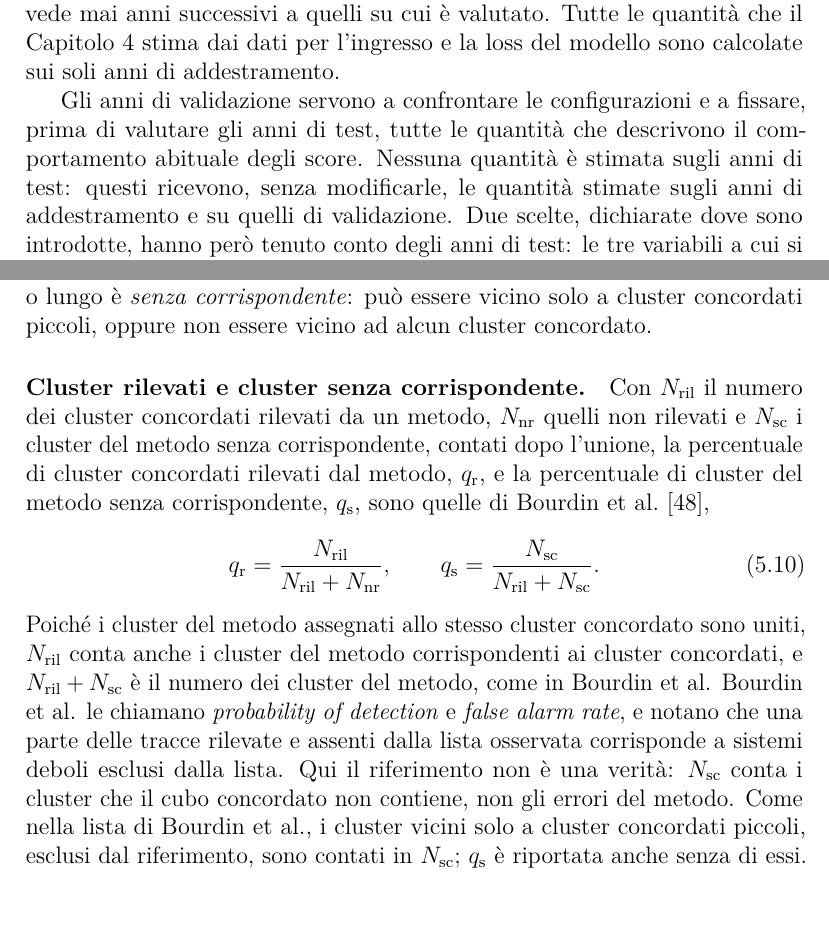
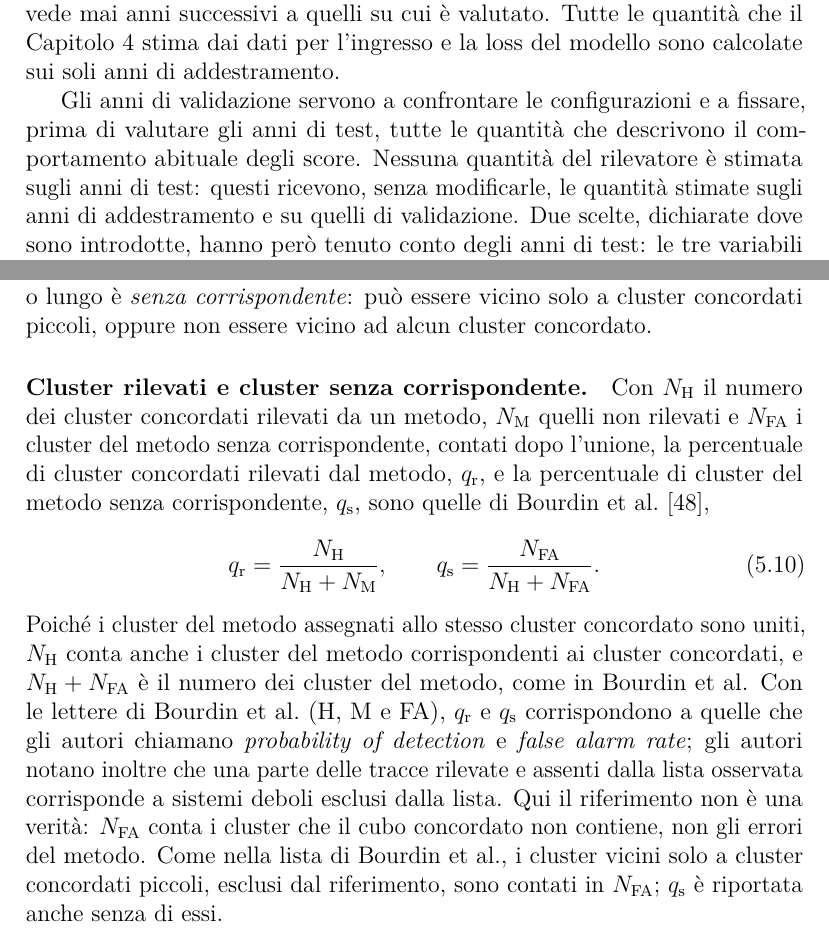
Before and after one commit to AlbertoPedalino/tesi_latex, a LaTeX document (tesi.tex, which reads chapters/dati.tex, chapters/esperimenti.tex): two parts of pages 38 and 72 of 129, joined at a grey line, cut so that both start at the same text. Compiled offline with pdfLaTeX.

Commit message:
docs(tesi): Bourdin's letters for the matching counts; "del rilevatore" in 1.3 and 3.3
- 5.5: N_H, N_M, N_FA (Bourdin et al.'s H, M, FA) replace N_ril, N_nr,
  N_sc; q_r and q_s correspond to what the authors call probability of
  detection and false alarm rate.
- 1.3 and 3.3: "nessuna quantita' del rilevatore e' stimata sugli anni di
  test", as in 5.5 and 7.3 (descriptive references, such as the
  thresholds of the quantities no score reads, are computed on the test
  years and declared where introduced).

Co-Authored-By: Claude Opus 5.5 <noreply@anthropic.com>

```diff
--- a/chapters/dati.tex
+++ b/chapters/dati.tex
@@ -91,7 +91,7 @@ I dati comprendono 134416 istanti, 10611 celle e 15 variabili: circa $2.1\times1
 
 Il tensore $X$ è diviso in tre periodi consecutivi. Gli anni 1980--1999 sono usati per l'addestramento, gli anni 2000--2004 per la validazione e gli anni 2005--2025 per il test: rispettivamente 58440, 14616 e 61360 istanti, cioè il 43\%, l'11\% e il 46\% del totale. La divisione è cronologica: il modello non vede mai anni successivi a quelli su cui è valutato. Tutte le quantità che il Capitolo~\ref{chap:metodologia} stima dai dati per l'ingresso e la loss del modello sono calcolate sui soli anni di addestramento.
 
-Gli anni di validazione servono a confrontare le configurazioni e a fissare, prima di valutare gli anni di test, tutte le quantità che descrivono il comportamento abituale degli score. Nessuna quantità è stimata sugli anni di test: questi ricevono, senza modificarle, le quantità stimate sugli anni di addestramento e su quelli di validazione. Due scelte, dichiarate dove sono introdotte, hanno però tenuto conto degli anni di test: le tre variabili a cui si toglie la tendenza sono scelte sulla deriva in tutti gli anni dopo il 1999, test compresi, e la posizione della soglia delle 72 ore fra cluster brevi e lunghi, presa dalla letteratura, è stata controllata sulla distribuzione delle durate dei cluster degli anni di test. L'articolo di STGAN~\cite{deng2022stgan} separa i dati in addestramento e test senza un insieme di validazione: gli anni di validazione sono un'aggiunta di questo lavoro, necessaria perché in assenza di etichette la scelta della configurazione deve basarsi su una misura calcolata fuori dagli anni di test.
+Gli anni di validazione servono a confrontare le configurazioni e a fissare, prima di valutare gli anni di test, tutte le quantità che descrivono il comportamento abituale degli score. Nessuna quantità del rilevatore è stimata sugli anni di test: questi ricevono, senza modificarle, le quantità stimate sugli anni di addestramento e su quelli di validazione. Due scelte, dichiarate dove sono introdotte, hanno però tenuto conto degli anni di test: le tre variabili a cui si toglie la tendenza sono scelte sulla deriva in tutti gli anni dopo il 1999, test compresi, e la posizione della soglia delle 72 ore fra cluster brevi e lunghi, presa dalla letteratura, è stata controllata sulla distribuzione delle durate dei cluster degli anni di test. L'articolo di STGAN~\cite{deng2022stgan} separa i dati in addestramento e test senza un insieme di validazione: gli anni di validazione sono un'aggiunta di questo lavoro, necessaria perché in assenza di etichette la scelta della configurazione deve basarsi su una misura calcolata fuori dagli anni di test.
 
 Il modello legge, per ogni istante, fino a 56 istanti precedenti, cioè sette giorni. I primi istanti di ciascun periodo leggono quindi la coda del periodo precedente: la storia recente e il trend dei primi istanti degli anni di validazione contengono gli ultimi istanti degli anni di addestramento, e lo stesso vale fra gli anni di validazione e quelli di test. Gli istanti letti dal periodo precedente non rientrano fra quelli valutati.
 % Conteggi dal calendario, a otto istanti al giorno: 1980-1999 sono 7305 giorni
--- a/chapters/esperimenti.tex
+++ b/chapters/esperimenti.tex
@@ -221,11 +221,11 @@ La copertura è la parte del cluster che il metodo segnala; l'eccedenza è il nu
 
 \paragraph{Cluster di un metodo e corrispondenza.} Le segnalazioni di un metodo dopo la chiusura sono raggruppate con la regola dei cluster, su tutto il dominio e su tutti gli anni di test, e sono considerati i \emph{cluster di un metodo} con almeno 20 valori, come per i cluster concordati. Un cluster di un metodo è \emph{vicino} a un cluster concordato se in almeno un istante ha un valore a meno di 300~km da un valore del cluster concordato; basta che i due esistano insieme in un istante, come nell'abbinamento diretto di Hodges et al., in cui è ammessa qualunque sovrapposizione nel tempo~\cite{hodges2017tc}. La corrispondenza segue Bourdin et al.~\cite{bourdin2022tc}: un cluster di un metodo vicino a più cluster concordati brevi o lunghi è assegnato al cluster concordato che ha più valori entro 300~km da un valore del cluster del metodo nello stesso istante, e i cluster del metodo assegnati allo stesso cluster concordato sono uniti. La loro unione è il \emph{cluster del metodo corrispondente al cluster concordato}. Un cluster concordato che ha un cluster corrispondente è \emph{rilevato} dal metodo, altrimenti è \emph{non rilevato}. Un cluster di un metodo che non è vicino a nessun cluster concordato breve o lungo è \emph{senza corrispondente}: può essere vicino solo a cluster concordati piccoli, oppure non essere vicino ad alcun cluster concordato.
 
-\paragraph{Cluster rilevati e cluster senza corrispondente.} Con $N_{\mathrm{ril}}$ il numero dei cluster concordati rilevati da un metodo, $N_{\mathrm{nr}}$ quelli non rilevati e $N_{\mathrm{sc}}$ i cluster del metodo senza corrispondente, contati dopo l'unione, la percentuale di cluster concordati rilevati dal metodo, $q_{\mathrm{r}}$, e la percentuale di cluster del metodo senza corrispondente, $q_{\mathrm{s}}$, sono quelle di Bourdin et al.~\cite{bourdin2022tc},
+\paragraph{Cluster rilevati e cluster senza corrispondente.} Con $N_{\mathrm{H}}$ il numero dei cluster concordati rilevati da un metodo, $N_{\mathrm{M}}$ quelli non rilevati e $N_{\mathrm{FA}}$ i cluster del metodo senza corrispondente, contati dopo l'unione, la percentuale di cluster concordati rilevati dal metodo, $q_{\mathrm{r}}$, e la percentuale di cluster del metodo senza corrispondente, $q_{\mathrm{s}}$, sono quelle di Bourdin et al.~\cite{bourdin2022tc},
 \begin{equation}
-q_{\mathrm{r}}=\frac{N_{\mathrm{ril}}}{N_{\mathrm{ril}}+N_{\mathrm{nr}}},\qquad q_{\mathrm{s}}=\frac{N_{\mathrm{sc}}}{N_{\mathrm{ril}}+N_{\mathrm{sc}}} .
+q_{\mathrm{r}}=\frac{N_{\mathrm{H}}}{N_{\mathrm{H}}+N_{\mathrm{M}}},\qquad q_{\mathrm{s}}=\frac{N_{\mathrm{FA}}}{N_{\mathrm{H}}+N_{\mathrm{FA}}} .
 \end{equation}
-Poiché i cluster del metodo assegnati allo stesso cluster concordato sono uniti, $N_{\mathrm{ril}}$ conta anche i cluster del metodo corrispondenti ai cluster concordati, e $N_{\mathrm{ril}}+N_{\mathrm{sc}}$ è il numero dei cluster del metodo, come in Bourdin et al. Bourdin et al. le chiamano \emph{probability of detection} e \emph{false alarm rate}, e notano che una parte delle tracce rilevate e assenti dalla lista osservata corrisponde a sistemi deboli esclusi dalla lista. Qui il riferimento non è una verità: $N_{\mathrm{sc}}$ conta i cluster che il cubo concordato non contiene, non gli errori del metodo. Come nella lista di Bourdin et al., i cluster vicini solo a cluster concordati piccoli, esclusi dal riferimento, sono contati in $N_{\mathrm{sc}}$; $q_{\mathrm{s}}$ è riportata anche senza di essi.
+Poiché i cluster del metodo assegnati allo stesso cluster concordato sono uniti, $N_{\mathrm{H}}$ conta anche i cluster del metodo corrispondenti ai cluster concordati, e $N_{\mathrm{H}}+N_{\mathrm{FA}}$ è il numero dei cluster del metodo, come in Bourdin et al. Con le lettere di Bourdin et al.\ (H, M e FA), $q_{\mathrm{r}}$ e $q_{\mathrm{s}}$ corrispondono a quelle che gli autori chiamano \emph{probability of detection} e \emph{false alarm rate}; gli autori notano inoltre che una parte delle tracce rilevate e assenti dalla lista osservata corrisponde a sistemi deboli esclusi dalla lista. Qui il riferimento non è una verità: $N_{\mathrm{FA}}$ conta i cluster che il cubo concordato non contiene, non gli errori del metodo. Come nella lista di Bourdin et al., i cluster vicini solo a cluster concordati piccoli, esclusi dal riferimento, sono contati in $N_{\mathrm{FA}}$; $q_{\mathrm{s}}$ è riportata anche senza di essi.
 
 \paragraph{Inizio e fine.} Con $t_0^s$ e $t_1^s$ il primo e l'ultimo istante del cluster del metodo corrispondente al cluster concordato, le differenze all'inizio e alla fine sono
 \begin{equation}
```
Also changed, not shown: chapters/introduzione.tex (+1 -1 lines), Tesi_Alberto_Pedalino_s334042.pdf.
